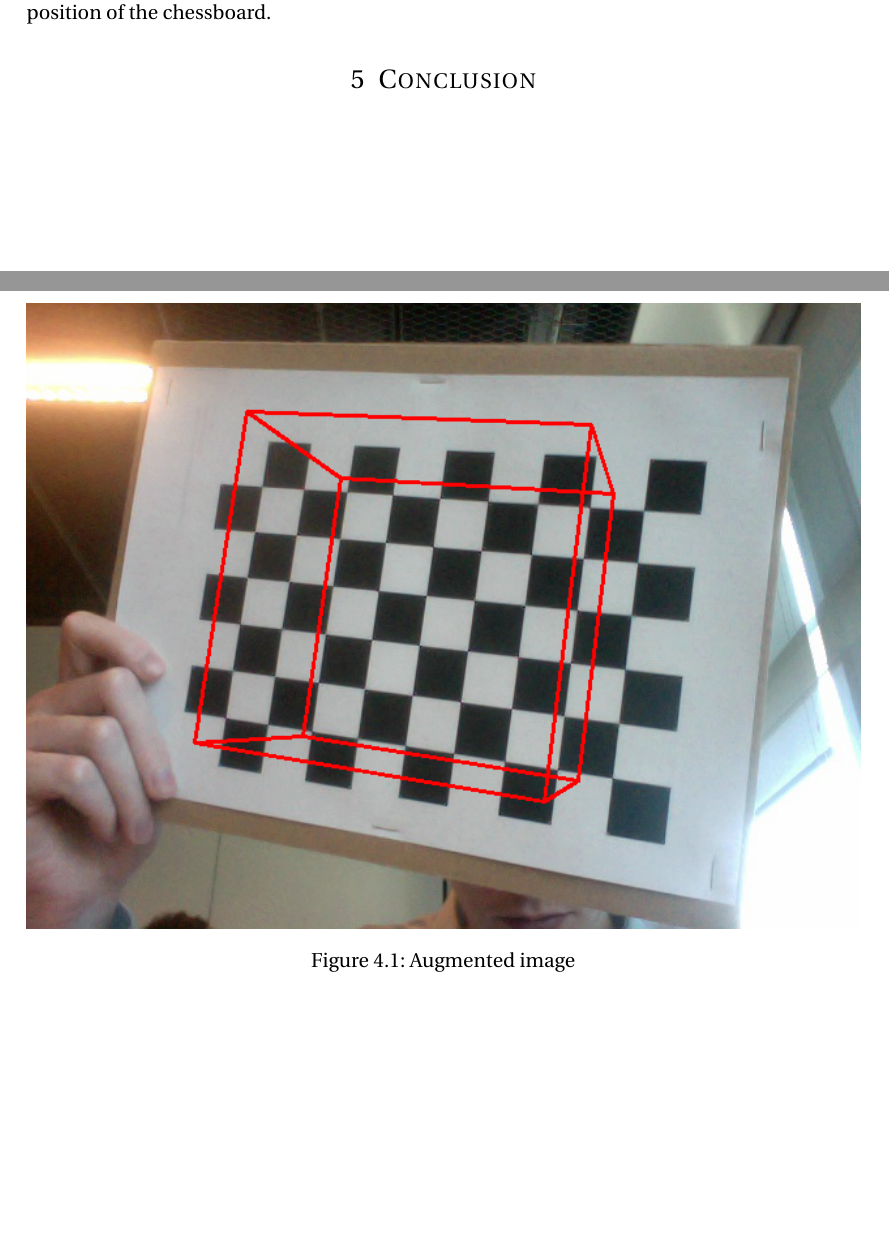
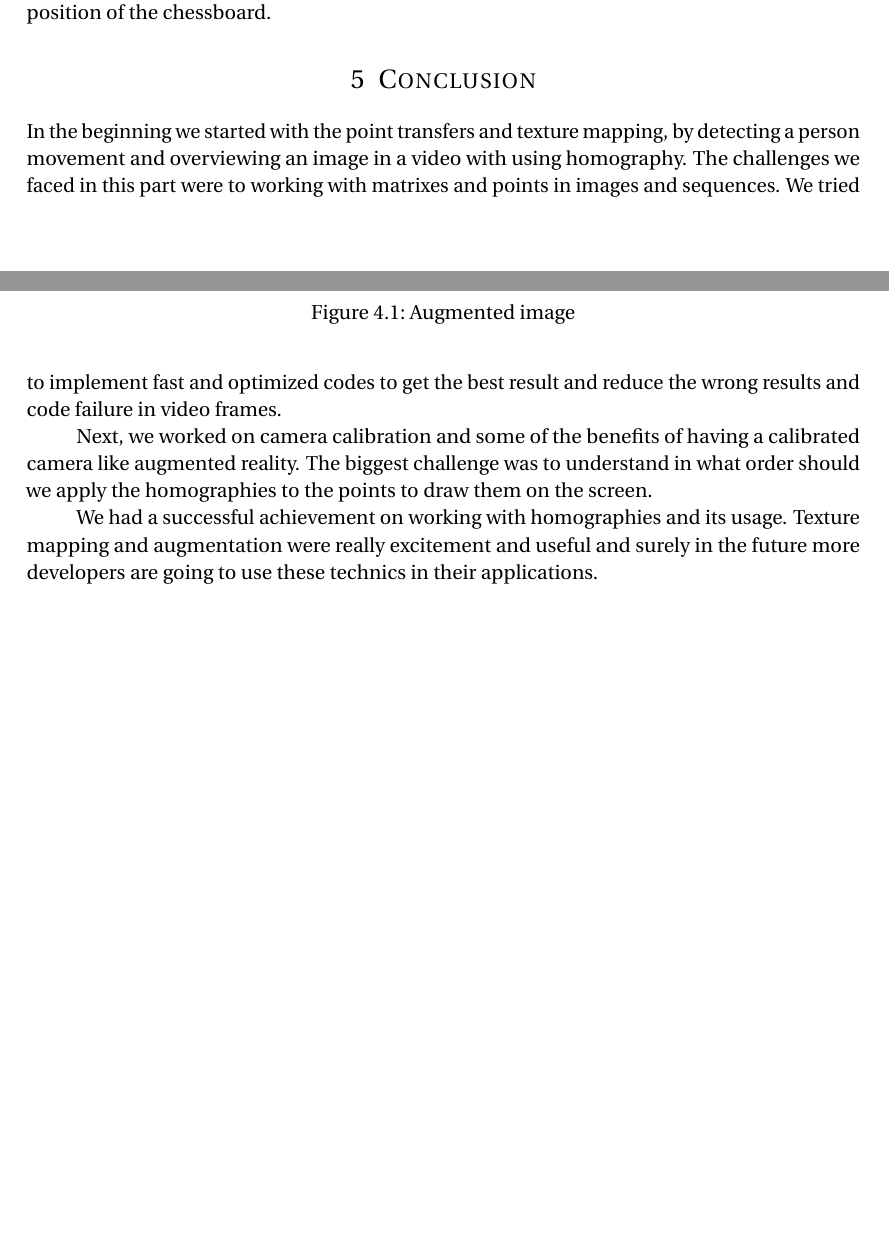
Before and after one commit to mirosval/SIGB2, a LaTeX document (Report/Handin2.tex, which reads Report/Handin2/conclusion.tex): two parts of pages 6 and 7 of 7, joined at a grey line, cut so that both start at the same text, the shorter picture padded with empty space. Compiled offline with pdfLaTeX.

Commit message:
Update conclusion.tex

```diff
--- a/Report/Handin2/conclusion.tex
+++ b/Report/Handin2/conclusion.tex
@@ -1 +1,7 @@
 \section{Conclusion}
+
+In the beginning we started with the point transfers and texture mapping, by detecting a person movement and overviewing an image in a video with using homography. The challenges we faced in this part were to working with matrixes and points in images and sequences. We tried to implement fast and optimized codes to get the best result and reduce the wrong results and code failure in video frames.
+
+Next, we worked on camera calibration and some of the beneﬁts of having a calibrated camera like augmented reality. The biggest challenge was to understand in what order should we apply the homographies to the points to draw them on the screen.
+
+We had a successful achievement on working with homographies and its usage. Texture mapping and augmentation were really excitement and useful and surely in the future more developers are going to use these technics in their applications.
```
